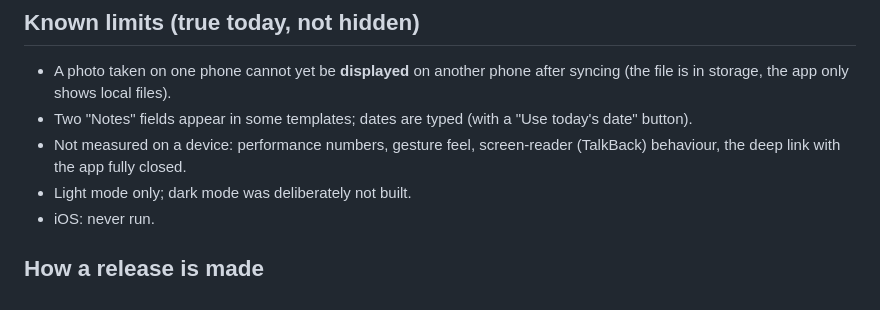
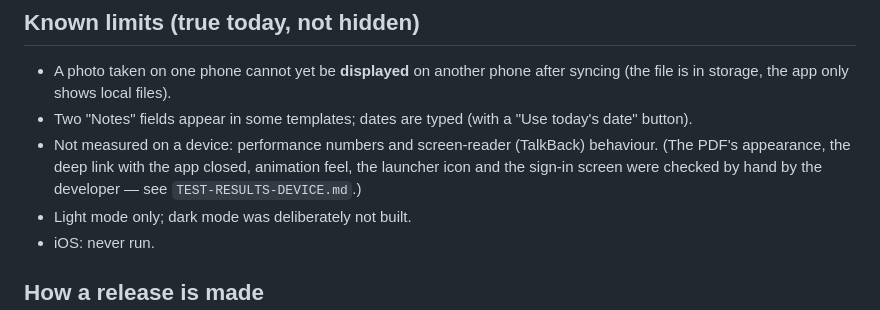
Before and after one commit to Ibrahiem17/fieldnote, a Markdown page: docs/RELEASE.md, the part around the change. Rendered like a GitHub page.

```diff
--- a/docs/RELEASE.md
+++ b/docs/RELEASE.md
@@ -39,8 +39,9 @@ honest: "done" means built **and** looked at on a real phone; anything else is l
 - A photo taken on one phone cannot yet be **displayed** on another phone after syncing (the file is in
   storage, the app only shows local files).
 - Two "Notes" fields appear in some templates; dates are typed (with a "Use today's date" button).
-- Not measured on a device: performance numbers, gesture feel, screen-reader (TalkBack) behaviour,
-  the deep link with the app fully closed.
+- Not measured on a device: performance numbers and screen-reader (TalkBack) behaviour. (The PDF's
+  appearance, the deep link with the app closed, animation feel, the launcher icon and the sign-in screen
+  were checked by hand by the developer — see `TEST-RESULTS-DEVICE.md`.)
 - Light mode only; dark mode was deliberately not built.
 - iOS: never run.
 
```
Also changed, not shown: README.md (+1 -1 lines), docs/TEST-RESULTS-DEVICE.md (+1 -0 lines).
